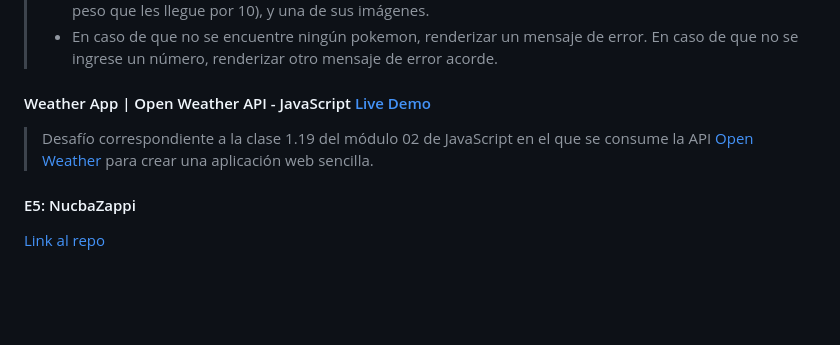
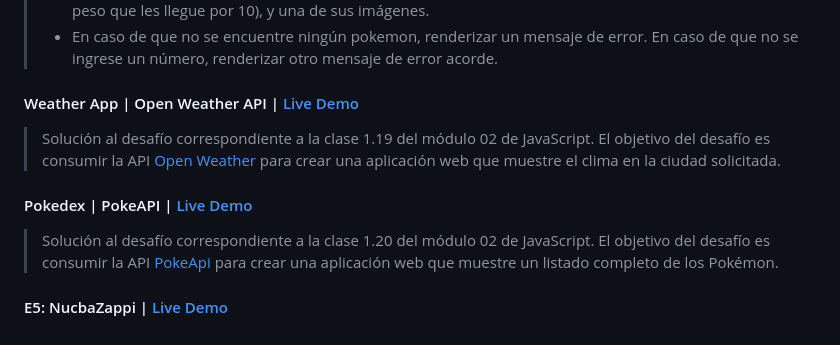
Before and after one commit to kevinvillabona/nucba-ejercicios02-js, a Markdown page: README.md, the part around the change. Drawn GitHub-style; blank space fills up the shorter version.

```diff
--- a/README.md
+++ b/README.md
@@ -36,8 +36,11 @@
 >- Con el número que se ponga, hacer una llamada a la pokeapi y renderizar una card con los datos del Pokémon encontrado. Lo mínimo que deberá tener la card es el nombre, su tipo principal (pueden intentar poner todos) , su altura y peso (expresada en metros y kilogramos, tendrán que dividir el alto y peso que les llegue por 10), y una de sus imágenes.
 >- En caso de que no se encuentre ningún pokemon, renderizar un mensaje de error. En caso de que no se ingrese un número, renderizar otro mensaje de error acorde.
 
-#### Weather App | Open Weather API - JavaScript [Live Demo](https://nucba-weather-app.vercel.app)
->Desafío correspondiente a la clase 1.19 del módulo 02 de JavaScript en el que se consume la API [Open Weather](https://openweathermap.org/) para crear una aplicación web sencilla.
+#### Weather App | Open Weather API | [Live Demo](https://nucba-weather-app.vercel.app)
+> Solución al desafío correspondiente a la clase 1.19 del módulo 02 de JavaScript. El objetivo del desafío es consumir la API [Open Weather](https://openweathermap.org/) para crear una aplicación web que muestre el clima en la ciudad solicitada.
 
-#### E5: NucbaZappi
-[Link al repo](https://github.com/kevinvillabona)
+#### Pokedex | PokeAPI | [Live Demo](https://nucba-pokeapi-js.vercel.app/)
+> Solución al desafío correspondiente a la clase 1.20 del módulo 02 de JavaScript. El objetivo del desafío es consumir la API [PokeApi](https://pokeapi.co/docs/v2) para crear una aplicación web que muestre un listado completo de los Pokémon.
+
+
+#### E5: NucbaZappi | [Live Demo](https://github.com/kevinvillabona)
```
